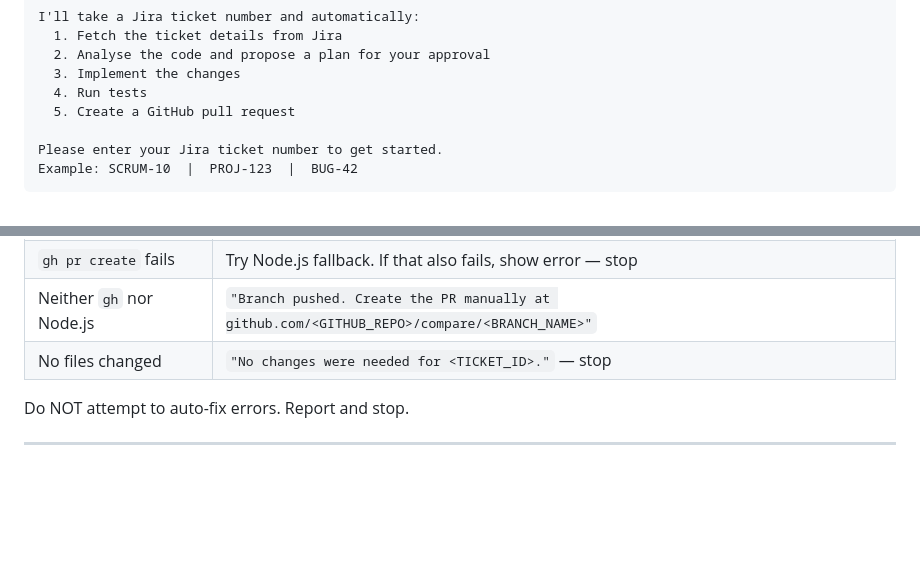
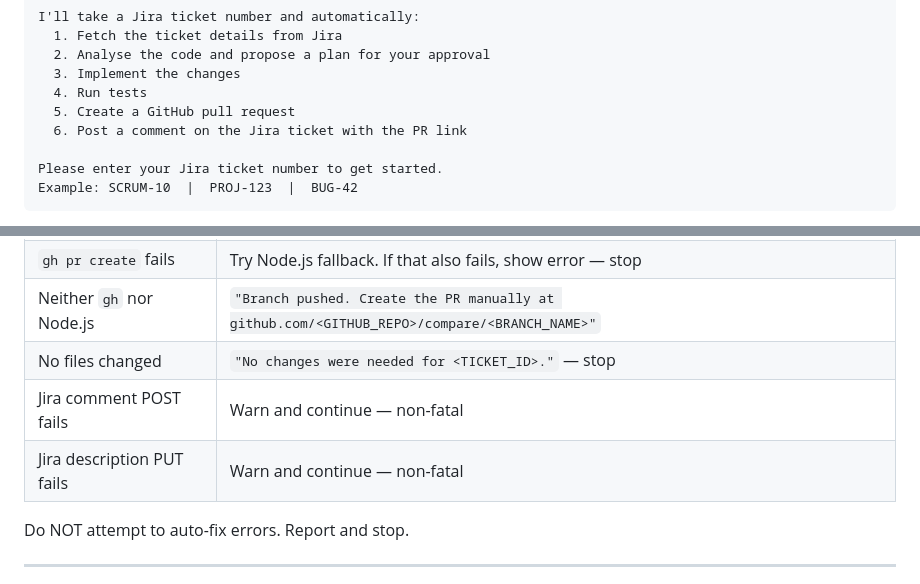
Before and after one commit to jiteshcelsys/JIRA2PR, a Markdown page: CLAUDE.md, 2 parts joined by grey strips. GitHub-like rendering; blank space fills up the shorter version.

```diff
--- a/CLAUDE.md
+++ b/CLAUDE.md
@@ -22,6 +22,7 @@ I'll take a Jira ticket number and automatically:
   3. Implement the changes
   4. Run tests
   5. Create a GitHub pull request
+  6. Post a comment on the Jira ticket with the PR link
 
 Please enter your Jira ticket number to get started.
 Example: SCRUM-10  |  PROJ-123  |  BUG-42
@@ -334,6 +385,8 @@ PR created successfully!
 | `gh pr create` fails | Try Node.js fallback. If that also fails, show error — stop |
 | Neither `gh` nor Node.js | `"Branch pushed. Create the PR manually at github.com/<GITHUB_REPO>/compare/<BRANCH_NAME>"` |
 | No files changed | `"No changes were needed for <TICKET_ID>."` — stop |
+| Jira comment POST fails | Warn and continue — non-fatal |
+| Jira description PUT fails | Warn and continue — non-fatal |
 
 Do NOT attempt to auto-fix errors. Report and stop.
 
```
Also changed, not shown: other parts of CLAUDE.md (+57 -0 lines).
